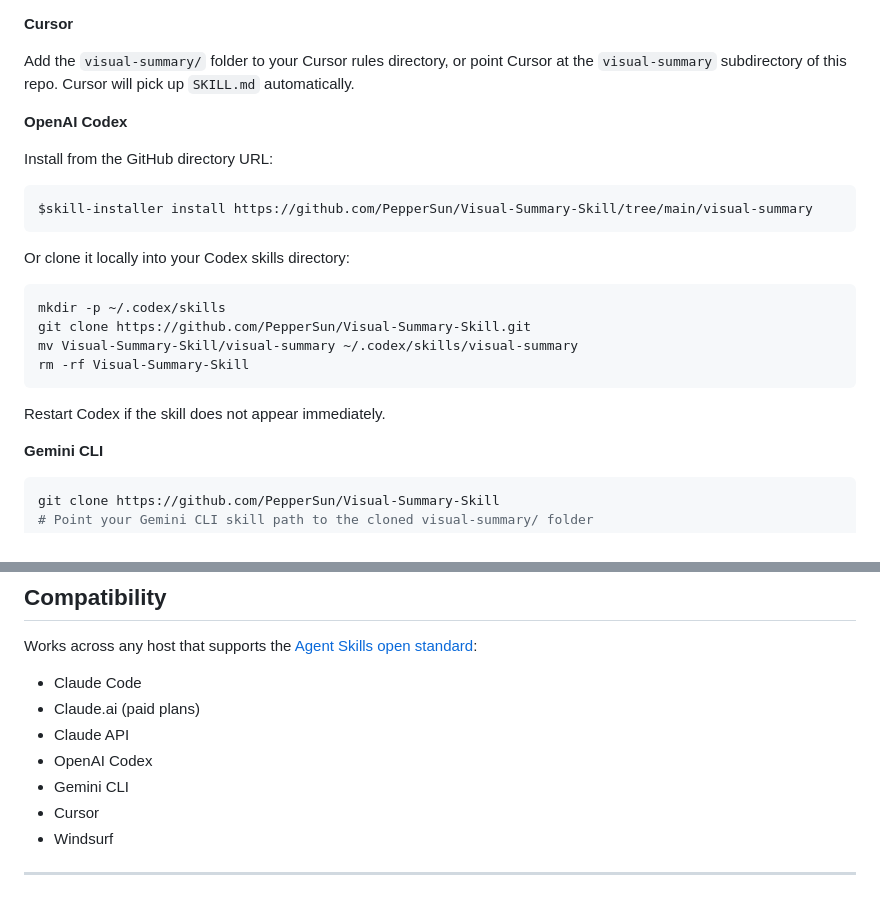
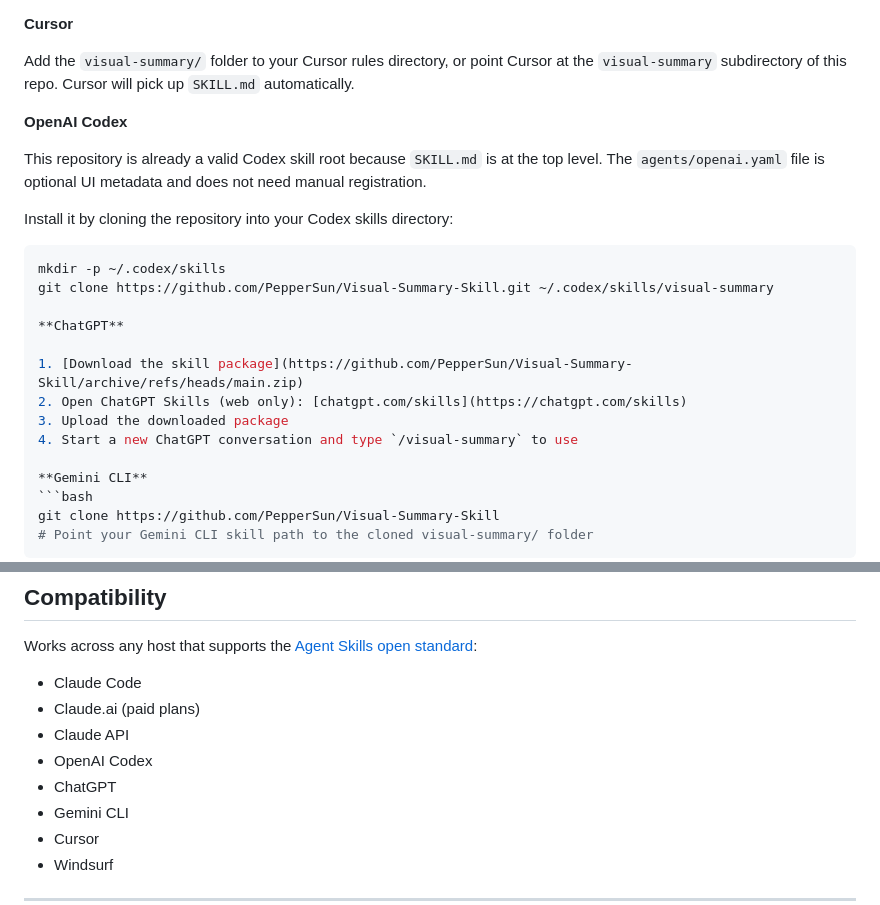
Before and after one commit to PepperSun/Visual-Summary-Skill, a Markdown page: README.md, 2 parts joined by grey strips. Drawn GitHub-style.

Commit message:
Add ChatGPT install instructions

````diff
--- a/README.md
+++ b/README.md
@@ -50,22 +50,20 @@ Add the `visual-summary/` folder to your Cursor rules directory, or point Cursor
 
 **OpenAI Codex**
 
-Install from the GitHub directory URL:
+This repository is already a valid Codex skill root because `SKILL.md` is at the top level. The `agents/openai.yaml` file is optional UI metadata and does not need manual registration.
 
-```bash
-$skill-installer install https://github.com/PepperSun/Visual-Summary-Skill/tree/main/visual-summary
-```
-
-Or clone it locally into your Codex skills directory:
+Install it by cloning the repository into your Codex skills directory:
 
 ```bash
 mkdir -p ~/.codex/skills
-git clone https://github.com/PepperSun/Visual-Summary-Skill.git
-mv Visual-Summary-Skill/visual-summary ~/.codex/skills/visual-summary
-rm -rf Visual-Summary-Skill
-```
+git clone https://github.com/PepperSun/Visual-Summary-Skill.git ~/.codex/skills/visual-summary
 
-Restart Codex if the skill does not appear immediately.
+**ChatGPT**
+
+1. [Download the skill package](https://github.com/PepperSun/Visual-Summary-Skill/archive/refs/heads/main.zip)
+2. Open ChatGPT Skills (web only): [chatgpt.com/skills](https://chatgpt.com/skills)
+3. Upload the downloaded package
+4. Start a new ChatGPT conversation and type `/visual-summary` to use
 
 **Gemini CLI**
 ```bash
@@ -219,6 +217,7 @@ Works across any host that supports the [Agent Skills open standard](https://age
 - Claude.ai (paid plans)
 - Claude API
 - OpenAI Codex
+- ChatGPT
 - Gemini CLI
 - Cursor
 - Windsurf
````
